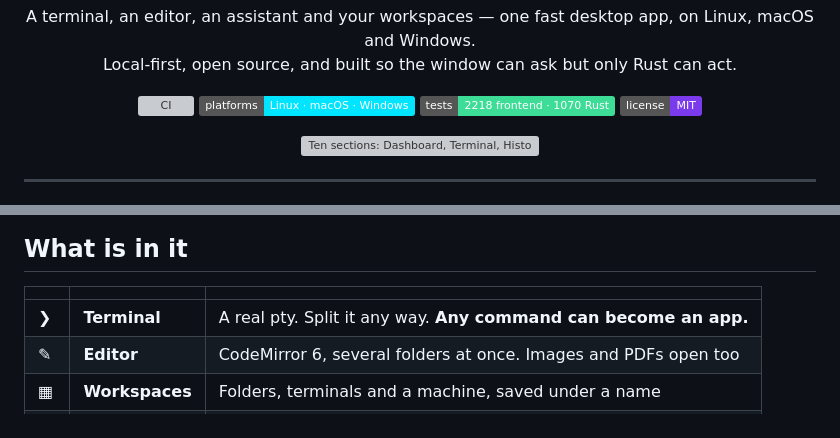
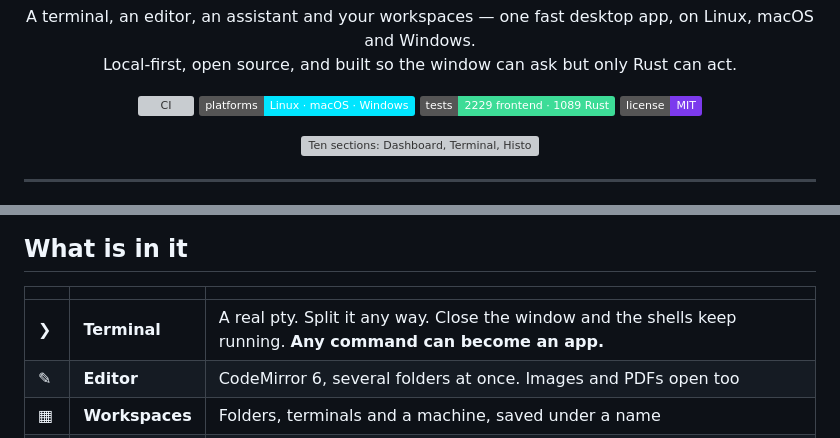
Before and after one commit to kartikeyajay2006/jky-terminal, a Markdown page: README.md, 2 parts joined by grey strips. Rendered like a GitHub page; badges without logos; grey boxes are pictures that could not be loaded.

```diff
--- a/README.md
+++ b/README.md
@@ -11,7 +11,7 @@
 <p align="center">
   <a href="https://github.com/kartikeyajay2006/jky-terminal/actions/workflows/ci.yml"><img src="https://github.com/kartikeyajay2006/jky-terminal/actions/workflows/ci.yml/badge.svg" alt="CI"></a>
   <img src="https://img.shields.io/badge/platforms-Linux%20%C2%B7%20macOS%20%C2%B7%20Windows-00e5ff" alt="Linux, macOS, Windows">
-  <img src="https://img.shields.io/badge/tests-2218%20frontend%20%C2%B7%201070%20Rust-3ddc97" alt="Tests">
+  <img src="https://img.shields.io/badge/tests-2229%20frontend%20%C2%B7%201089%20Rust-3ddc97" alt="Tests">
   <img src="https://img.shields.io/badge/license-MIT-7c3aed" alt="MIT">
 </p>
 
@@ -38,7 +38,7 @@ pnpm dev:desktop
 
 | | | |
 |---|---|---|
-| ❯ | **Terminal** | A real pty. Split it any way. **Any command can become an app.** |
+| ❯ | **Terminal** | A real pty. Split it any way. Close the window and the shells keep running. **Any command can become an app.** |
 | ✎ | **Editor** | CodeMirror 6, several folders at once. Images and PDFs open too |
 | ▦ | **Workspaces** | Folders, terminals and a machine, saved under a name |
 | ⇄ | **Remote** | A terminal on another machine, over the `ssh` you already have |
```
Also changed, not shown: docs/FEATURES.md (+43 -0 lines).
